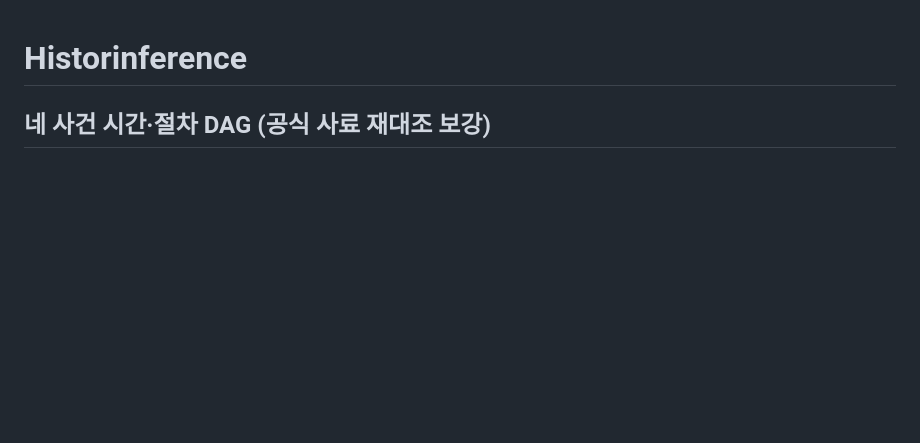
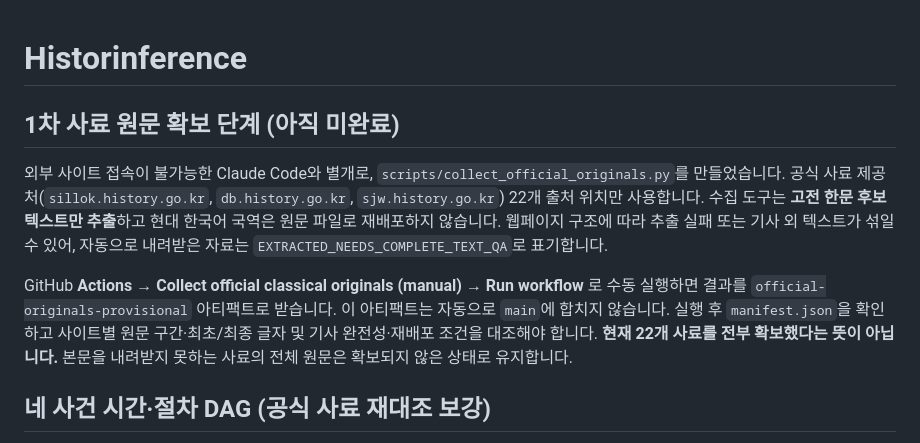
Before and after one commit to Leewonseol/Historinference, a Markdown page: README.md, the part around the change. Rendered like a GitHub page; blank space fills up the shorter version.

Commit message:
Explain uncompleted full-text collection and manual official source workflow

```diff
--- a/README.md
+++ b/README.md
@@ -1,4 +1,11 @@
 # Historinference
+
+
+## 1차 사료 원문 확보 단계 (아직 미완료)
+
+외부 사이트 접속이 불가능한 Claude Code와 별개로, `scripts/collect_official_originals.py`를 만들었습니다. 공식 사료 제공처(`sillok.history.go.kr`, `db.history.go.kr`, `sjw.history.go.kr`) 22개 출처 위치만 사용합니다. 수집 도구는 **고전 한문 후보 텍스트만 추출**하고 현대 한국어 국역은 원문 파일로 재배포하지 않습니다. 웹페이지 구조에 따라 추출 실패 또는 기사 외 텍스트가 섞일 수 있어, 자동으로 내려받은 자료는 `EXTRACTED_NEEDS_COMPLETE_TEXT_QA`로 표기합니다.
+
+GitHub **Actions → Collect official classical originals (manual) → Run workflow** 로 수동 실행하면 결과를 `official-originals-provisional` 아티팩트로 받습니다. 이 아티팩트는 자동으로 `main`에 합치지 않습니다. 실행 후 `manifest.json`을 확인하고 사이트별 원문 구간·최초/최종 글자 및 기사 완전성·재배포 조건을 대조해야 합니다. **현재 22개 사료를 전부 확보했다는 뜻이 아닙니다.** 본문을 내려받지 못하는 사료의 전체 원문은 확보되지 않은 상태로 유지합니다.
 
 ## 네 사건 시간·절차 DAG (공식 사료 재대조 보강)
 
```
